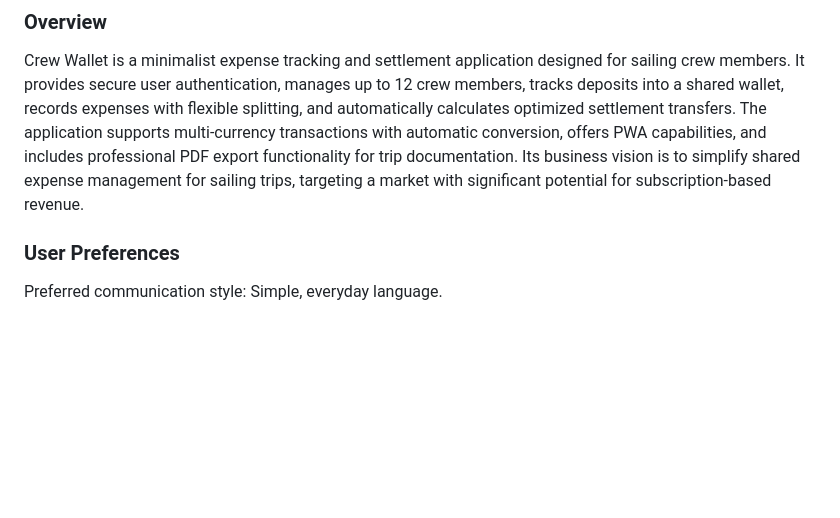
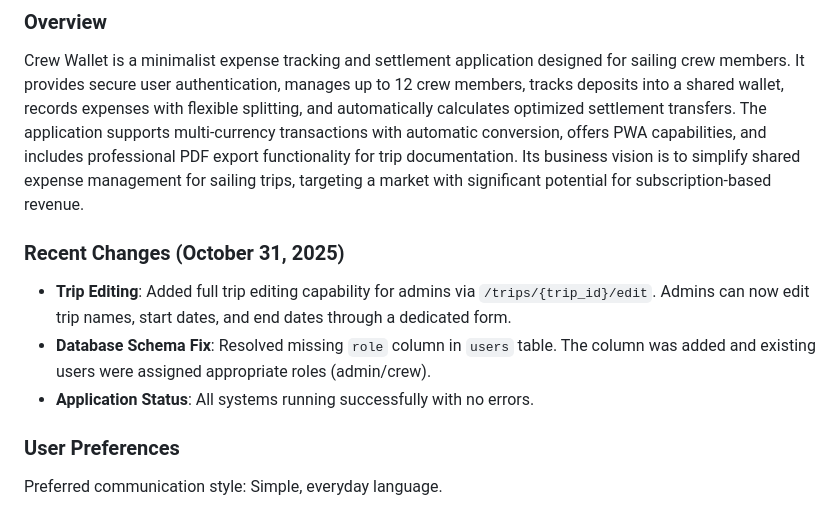
Before and after one commit to syntechai-io/WAGMI-Bordkasse, a Markdown page: replit.md, the part around the change. Drawn GitHub-style; blank space fills up the shorter version.

Commit message:
Allow admins to edit trip details and fix user role assignments
Update trip editing functionality and resolve missing 'role' column in the users table.

Replit-Commit-Author: Agent
Replit-Commit-Session-Id: 4b99d382-c646-4bad-a142-08667daee571
Replit-Commit-Checkpoint-Type: full_checkpoint
Replit-Commit-Event-Id: e604e534-03cd-4869-81fb-79636becf2c2
Replit-Commit-Screenshot-Url: https://storage.googleapis.com/screenshot-production-us-central1/4ab24e3a-e318-4ff7-8dab-80d71ab1b725/4b99d382-c646-4bad-a142-08667daee571/aIm1rZm

```diff
--- a/replit.md
+++ b/replit.md
@@ -2,6 +2,11 @@
 
 ### Overview
 Crew Wallet is a minimalist expense tracking and settlement application designed for sailing crew members. It provides secure user authentication, manages up to 12 crew members, tracks deposits into a shared wallet, records expenses with flexible splitting, and automatically calculates optimized settlement transfers. The application supports multi-currency transactions with automatic conversion, offers PWA capabilities, and includes professional PDF export functionality for trip documentation. Its business vision is to simplify shared expense management for sailing trips, targeting a market with significant potential for subscription-based revenue.
+
+### Recent Changes (October 31, 2025)
+- **Trip Editing**: Added full trip editing capability for admins via `/trips/{trip_id}/edit`. Admins can now edit trip names, start dates, and end dates through a dedicated form.
+- **Database Schema Fix**: Resolved missing `role` column in `users` table. The column was added and existing users were assigned appropriate roles (admin/crew).
+- **Application Status**: All systems running successfully with no errors.
 
 ### User Preferences
 Preferred communication style: Simple, everyday language.
```
